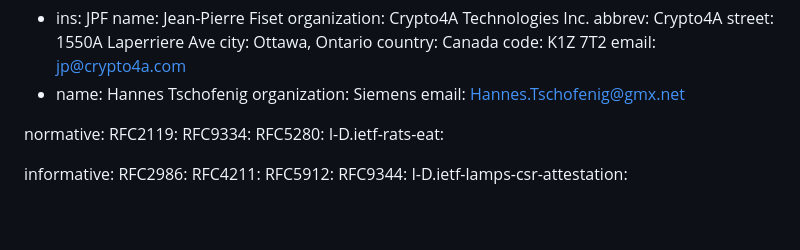
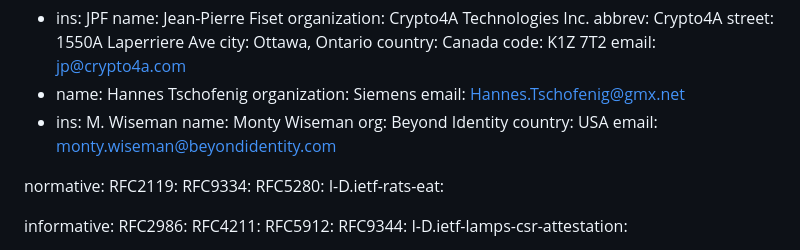
Before and after one commit to EntrustCorporation/draft-rats-pkix-evidence, a Markdown page: draft-ounsworth-rats-pkix-evidence.md, the part around the change. GitHub-like rendering; blank space fills up the shorter version.

Commit message:
Adding Monty

```diff
--- a/draft-ounsworth-rats-pkix-evidence.md
+++ b/draft-ounsworth-rats-pkix-evidence.md
@@ -51,6 +51,12 @@ author:
     name: Hannes Tschofenig
     organization: Siemens
     email: Hannes.Tschofenig@gmx.net
+  -
+    ins: M. Wiseman
+    name: Monty Wiseman
+    org: Beyond Identity
+    country: USA
+    email: monty.wiseman@beyondidentity.com
 
 normative:
   RFC2119:
```
